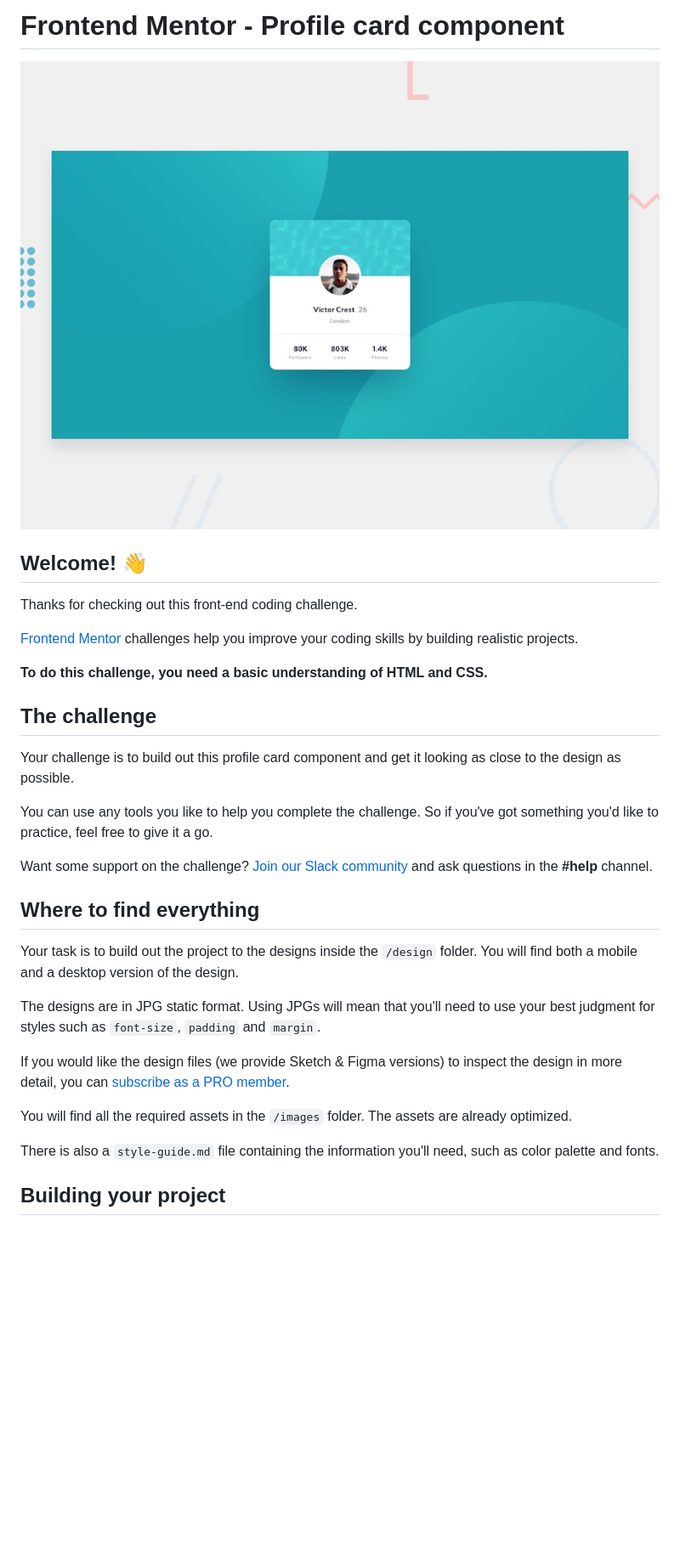
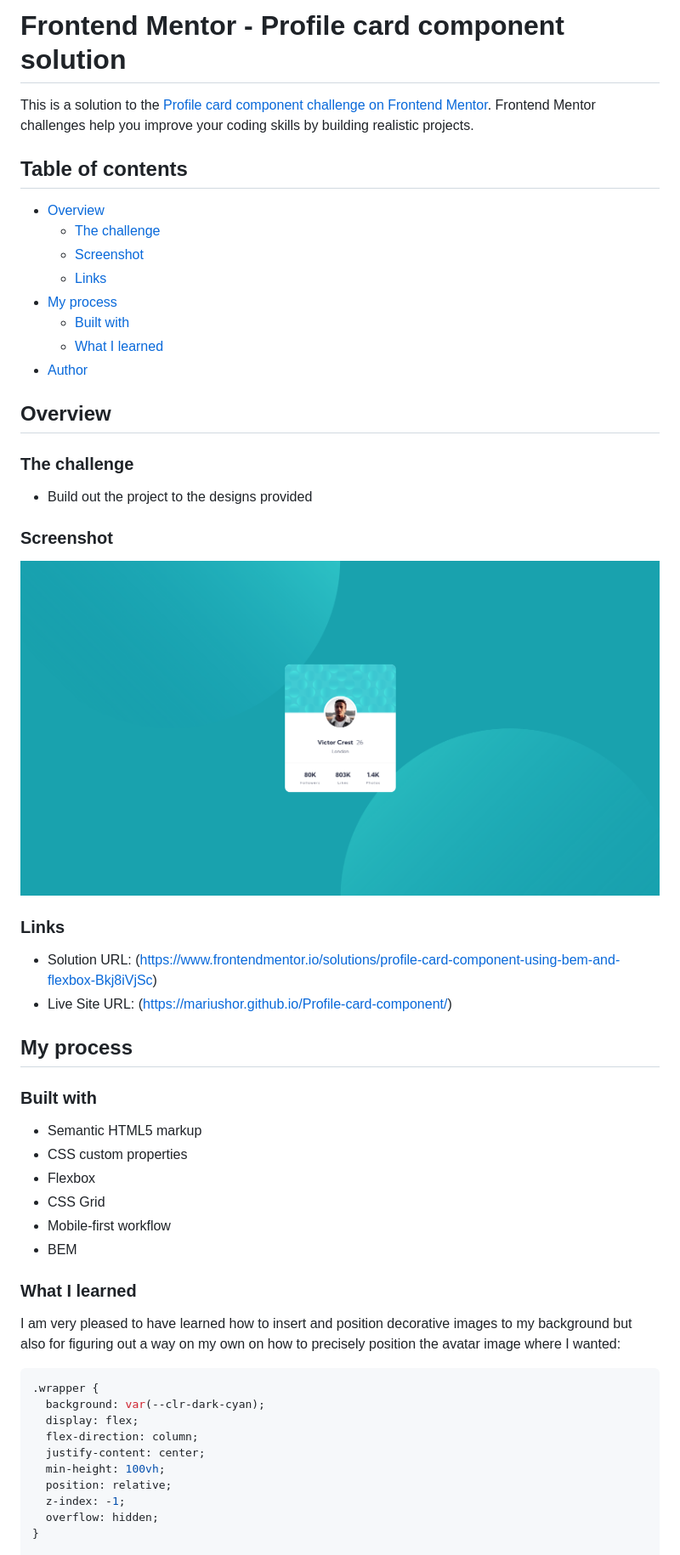
Before and after one commit to MariusHor/Profile-card-component, a Markdown page: README.md, the part around the change printed below. Shown: that part at 85% size. GitHub-like rendering; pictures changed too: images/Screenshot 2022-05-01 at 01-26-33 Frontend Mentor Profile card component.png (added); blank space fills up the shorter version.

Commit message:
added my custom readme file and I also added an alternative description to the avatar image inside the css

````diff
--- a/README.md
+++ b/README.md
@@ -1,34 +1,57 @@
-# Frontend Mentor - Profile card component
+# Frontend Mentor - Profile card component solution
 
-![Design preview for the Profile card component coding challenge](./design/desktop-preview.jpg)
+This is a solution to the [Profile card component challenge on Frontend Mentor](https://www.frontendmentor.io/challenges/profile-card-component-cfArpWshJ). Frontend Mentor challenges help you improve your coding skills by building realistic projects.
 
-## Welcome! 👋
+## Table of contents
 
-Thanks for checking out this front-end coding challenge.
+- [Overview](#overview)
+  - [The challenge](#the-challenge)
+  - [Screenshot](#screenshot)
+  - [Links](#links)
+- [My process](#my-process)
+  - [Built with](#built-with)
+  - [What I learned](#what-i-learned)
+- [Author](#author)
 
-[Frontend Mentor](https://www.frontendmentor.io) challenges help you improve your coding skills by building realistic projects.
+## Overview
 
-**To do this challenge, you need a basic understanding of HTML and CSS.**
+### The challenge
 
-## The challenge
+- Build out the project to the designs provided
 
-Your challenge is to build out this profile card component and get it looking as close to the design as possible.
+### Screenshot
 
-You can use any tools you like to help you complete the challenge. So if you've got something you'd like to practice, feel free to give it a go.
+![](./images/Screenshot%202022-05-01%20at%2001-26-33%20Frontend%20Mentor%20Profile%20card%20component.png)
 
-Want some support on the challenge? [Join our Slack community](https://www.frontendmentor.io/slack) and ask questions in the **#help** channel.
+### Links
 
-## Where to find everything
+- Solution URL: (https://www.frontendmentor.io/solutions/profile-card-component-using-bem-and-flexbox-Bkj8iVjSc)
+- Live Site URL: (https://mariushor.github.io/Profile-card-component/)
 
-Your task is to build out the project to the designs inside the `/design` folder. You will find both a mobile and a desktop version of the design.
+## My process
 
-The designs are in JPG static format. Using JPGs will mean that you'll need to use your best judgment for styles such as `font-size`, `padding` and `margin`.
+### Built with
 
-If you would like the design files (we provide Sketch & Figma versions) to inspect the design in more detail, you can [subscribe as a PRO member](https://www.frontendmentor.io/pro).
+- Semantic HTML5 markup
+- CSS custom properties
+- Flexbox
+- CSS Grid
+- Mobile-first workflow
+- BEM
 
-You will find all the required assets in the `/images` folder. The assets are already optimized.
+### What I learned
 
-There is also a `style-guide.md` file containing the information you'll need, such as color palette and fonts.
+I am very pleased to have learned how to insert and position decorative images to my background but also for figuring out a way on my own on how to precisely position the avatar image where I wanted:
 
-## Building your project
+```css
+.wrapper {
+  background: var(--clr-dark-cyan);
+  display: flex;
+  flex-direction: column;
+  justify-content: center;
+  min-height: 100vh;
+  position: relative;
+  z-index: -1;
+  overflow: hidden;
+}
 
````
Also changed, not shown: other parts of README.md (+46 -49 lines), README-template.md (deleted, +0 -108 lines), 1 other file.
